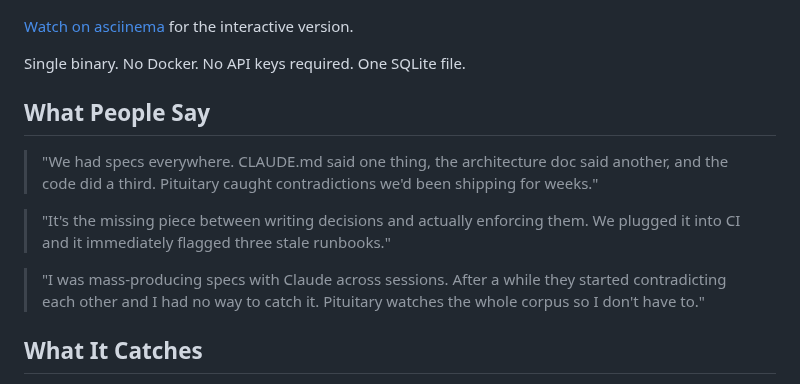
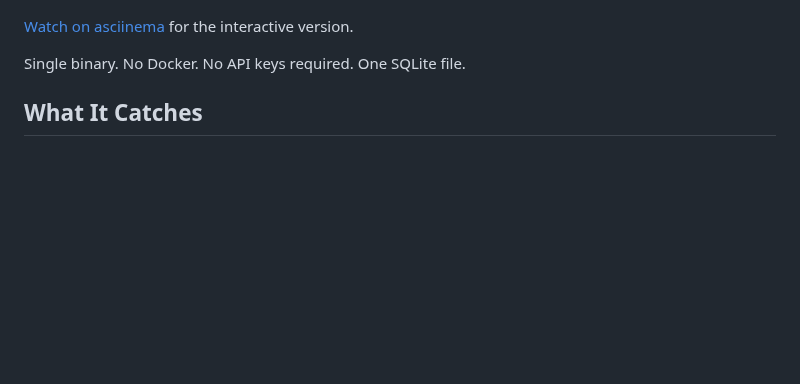
Before and after one commit to dusk-network/pituitary, a Markdown page: README.md, the part around the change. GitHub-like rendering; blank space fills up the shorter version.

Commit message:
Remove What People Say section
Quotes without organic social proof do more harm than good
at this stage. Add back when real public testimonials exist.

Co-Authored-By: Claude Opus 4.6 (1M context) <noreply@anthropic.com>

```diff
--- a/README.md
+++ b/README.md
@@ -29,14 +29,6 @@
 [Watch on asciinema](https://asciinema.org/a/4NBiD3tUyuwMWooT) for the interactive version.
 
 Single binary. No Docker. No API keys required. One SQLite file.
-
-## What People Say
-
-> "We had specs everywhere. CLAUDE.md said one thing, the architecture doc said another, and the code did a third. Pituitary caught contradictions we'd been shipping for weeks."
-
-> "It's the missing piece between writing decisions and actually enforcing them. We plugged it into CI and it immediately flagged three stale runbooks."
-
-> "I was mass-producing specs with Claude across sessions. After a while they started contradicting each other and I had no way to catch it. Pituitary watches the whole corpus so I don't have to."
 
 ## What It Catches
 
```
